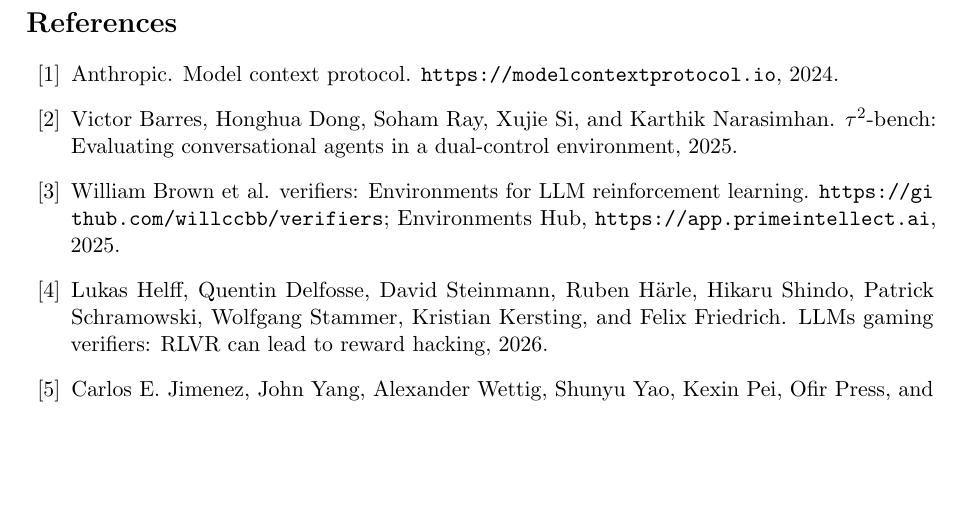
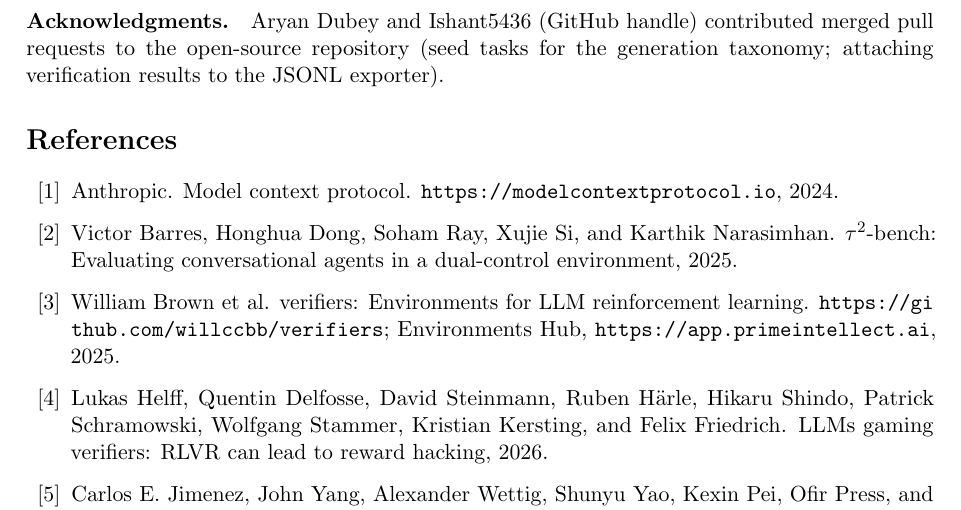
Before and after one commit to agentsynth/agentsynth, a LaTeX paper (paper/main.tex): part of page 8 of 9, cut at the place of the change, the shorter picture padded with empty space. Compiled offline with pdfLaTeX.

Commit message:
paper: credit the two external PR contributors in Acknowledgments
Aryan Dubey (#13) and Ishant5436 (#21) merged real, if small, PRs to
the open-source repo. Acknowledgments rather than co-authorship fits
the contribution size and doesn't require pre-clearing authorship
with them. Credited Ishant5436 by the identity their commit actually
carries (a GitHub handle, not a guessed surname) rather than
inventing a name from the email prefix.

```diff
--- a/paper/main.tex
+++ b/paper/main.tex
@@ -471,6 +471,11 @@
 \texttt{python paper/experiments.py} regenerates every number in this report
 offline in a few minutes on a laptop.
 
+\paragraph{Acknowledgments.} Aryan Dubey and Ishant5436 (GitHub handle)
+contributed merged pull requests to the open-source repository (seed tasks
+for the generation taxonomy; attaching verification results to the JSONL
+exporter).
+
 \bibliographystyle{plain}
 \bibliography{references}
 
```
